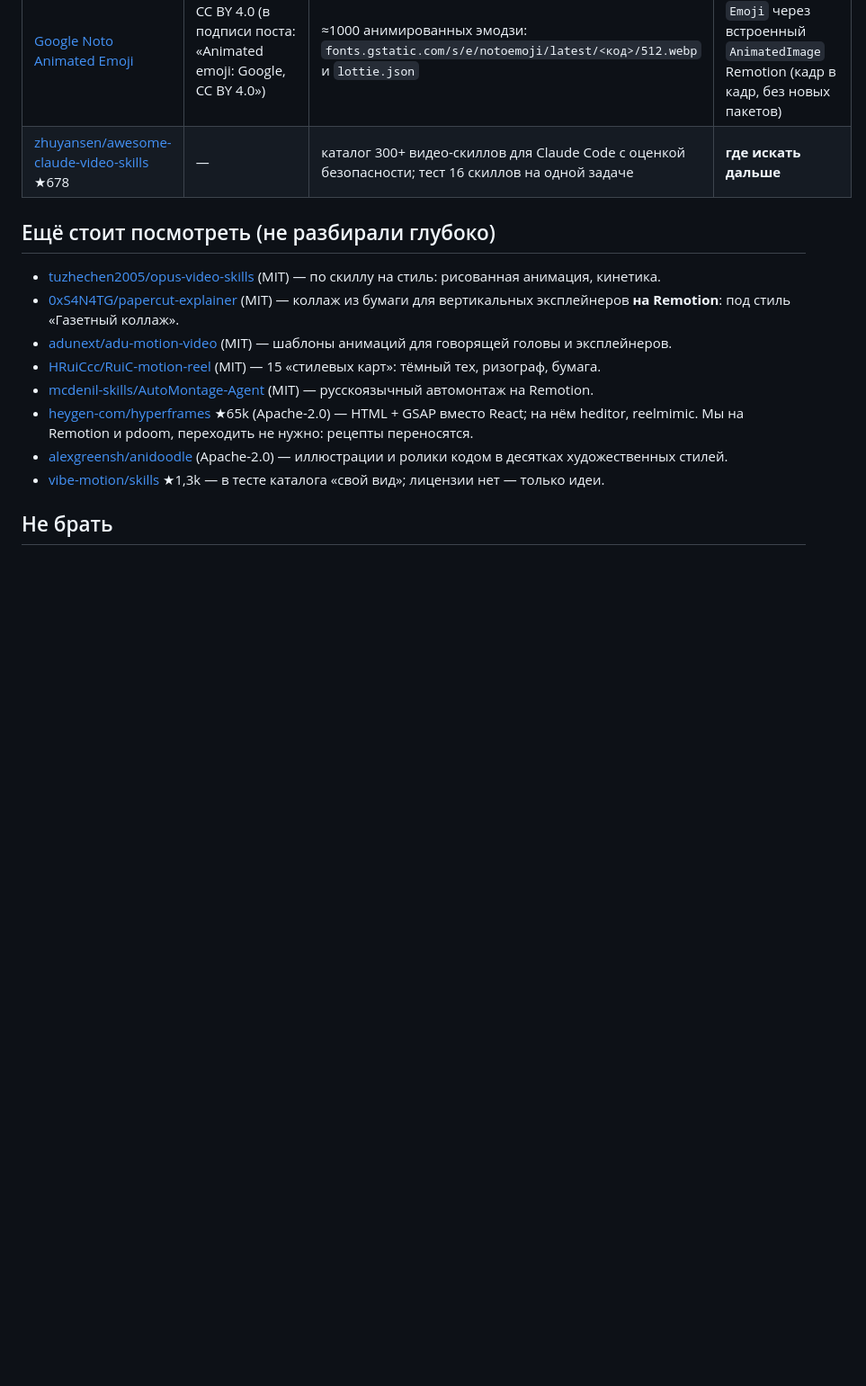
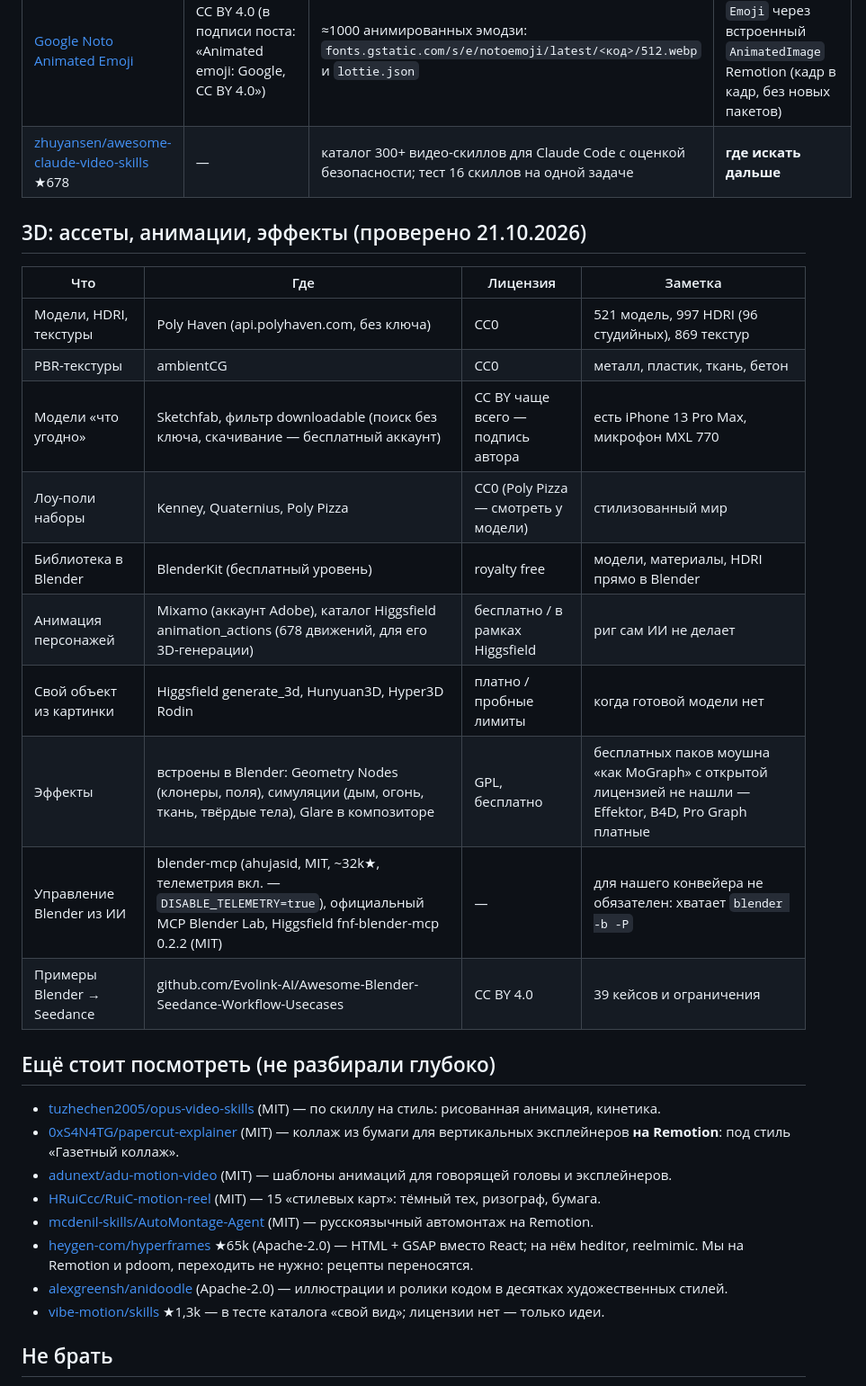
Before and after one commit to neuroakyl/neuroakyl-montazh, a Markdown page: источники.md, the part around the change. Shown at 90% size. GitHub-like rendering; blank space fills up the shorter version.

```diff
--- a/источники.md
+++ b/источники.md
@@ -22,6 +22,20 @@ adu-motion-video. Остальное в таблицах — только про
 | Пак монтажёра: оверлеи [Mixkit](https://mixkit.co/free-stock-video/light-leaks/) | Mixkit License (бесплатно, коммерция, не перепродавать как пак) | блики, дым, чернила (на зелёном — переходы, на белом — кляксы), частицы, искры, конфетти, боке, снег; на чёрном фоне → `screen`, зелёнку сводим в `*_alpha.webm` (`chromakey` + `despill`, vp9 с альфой) | `kit/overlay.tsx` `Overlay`; файлы и каталог «когда брать» — в библиотеке (`оверлеи/КАТАЛОГ.md`), в Git не идут. Новые id Mixkit (≥99xxx) качаются по ссылке со страницы ролика, а не по шаблону `<id>-1080.mp4` |
 | [Google Noto Animated Emoji](https://googlefonts.github.io/noto-emoji-animation/) | CC BY 4.0 (в подписи поста: «Animated emoji: Google, CC BY 4.0») | ≈1000 анимированных эмодзи: `fonts.gstatic.com/s/e/notoemoji/latest/<код>/512.webp` и `lottie.json` | `kit/overlay.tsx` `Emoji` через встроенный `AnimatedImage` Remotion (кадр в кадр, без новых пакетов) |
 | [zhuyansen/awesome-claude-video-skills](https://github.com/zhuyansen/awesome-claude-video-skills) ★678 | — | каталог 300+ видео-скиллов для Claude Code с оценкой безопасности; тест 16 скиллов на одной задаче | **где искать дальше** |
+
+## 3D: ассеты, анимации, эффекты (проверено 21.10.2026)
+| Что | Где | Лицензия | Заметка |
+|---|---|---|---|
+| Модели, HDRI, текстуры | Poly Haven (api.polyhaven.com, без ключа) | CC0 | 521 модель, 997 HDRI (96 студийных), 869 текстур |
+| PBR-текстуры | ambientCG | CC0 | металл, пластик, ткань, бетон |
+| Модели «что угодно» | Sketchfab, фильтр downloadable (поиск без ключа, скачивание — бесплатный аккаунт) | CC BY чаще всего — подпись автора | есть iPhone 13 Pro Max, микрофон MXL 770 |
+| Лоу-поли наборы | Kenney, Quaternius, Poly Pizza | CC0 (Poly Pizza — смотреть у модели) | стилизованный мир |
+| Библиотека в Blender | BlenderKit (бесплатный уровень) | royalty free | модели, материалы, HDRI прямо в Blender |
+| Анимация персонажей | Mixamo (аккаунт Adobe), каталог Higgsfield animation_actions (678 движений, для его 3D-генерации) | бесплатно / в рамках Higgsfield | риг сам ИИ не делает |
+| Свой объект из картинки | Higgsfield generate_3d, Hunyuan3D, Hyper3D Rodin | платно / пробные лимиты | когда готовой модели нет |
+| Эффекты | встроены в Blender: Geometry Nodes (клонеры, поля), симуляции (дым, огонь, ткань, твёрдые тела), Glare в композиторе | GPL, бесплатно | бесплатных паков моушна «как MoGraph» с открытой лицензией не нашли — Effektor, B4D, Pro Graph платные |
+| Управление Blender из ИИ | blender-mcp (ahujasid, MIT, ~32k★, телеметрия вкл. — `DISABLE_TELEMETRY=true`), официальный MCP Blender Lab, Higgsfield fnf-blender-mcp 0.2.2 (MIT) | — | для нашего конвейера не обязателен: хватает `blender -b -P` |
+| Примеры Blender → Seedance | github.com/Evolink-AI/Awesome-Blender-Seedance-Workflow-Usecases | CC BY 4.0 | 39 кейсов и ограничения |
 
 ## Ещё стоит посмотреть (не разбирали глубоко)
 - [tuzhechen2005/opus-video-skills](https://github.com/tuzhechen2005/opus-video-skills) (MIT) — по скиллу на стиль: рисованная анимация, кинетика.
```
Also changed, not shown: ремесло.md (+15 -0 lines).
